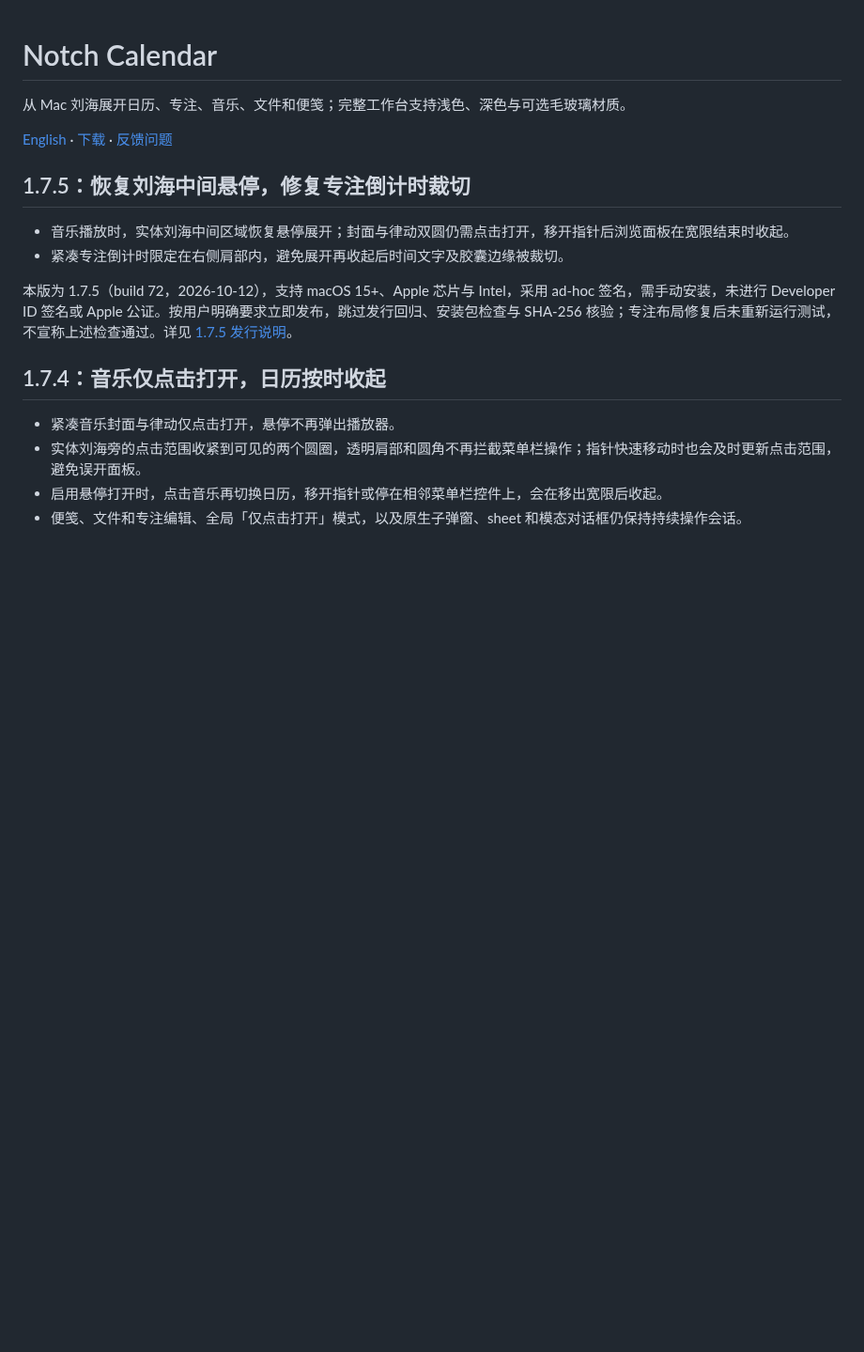
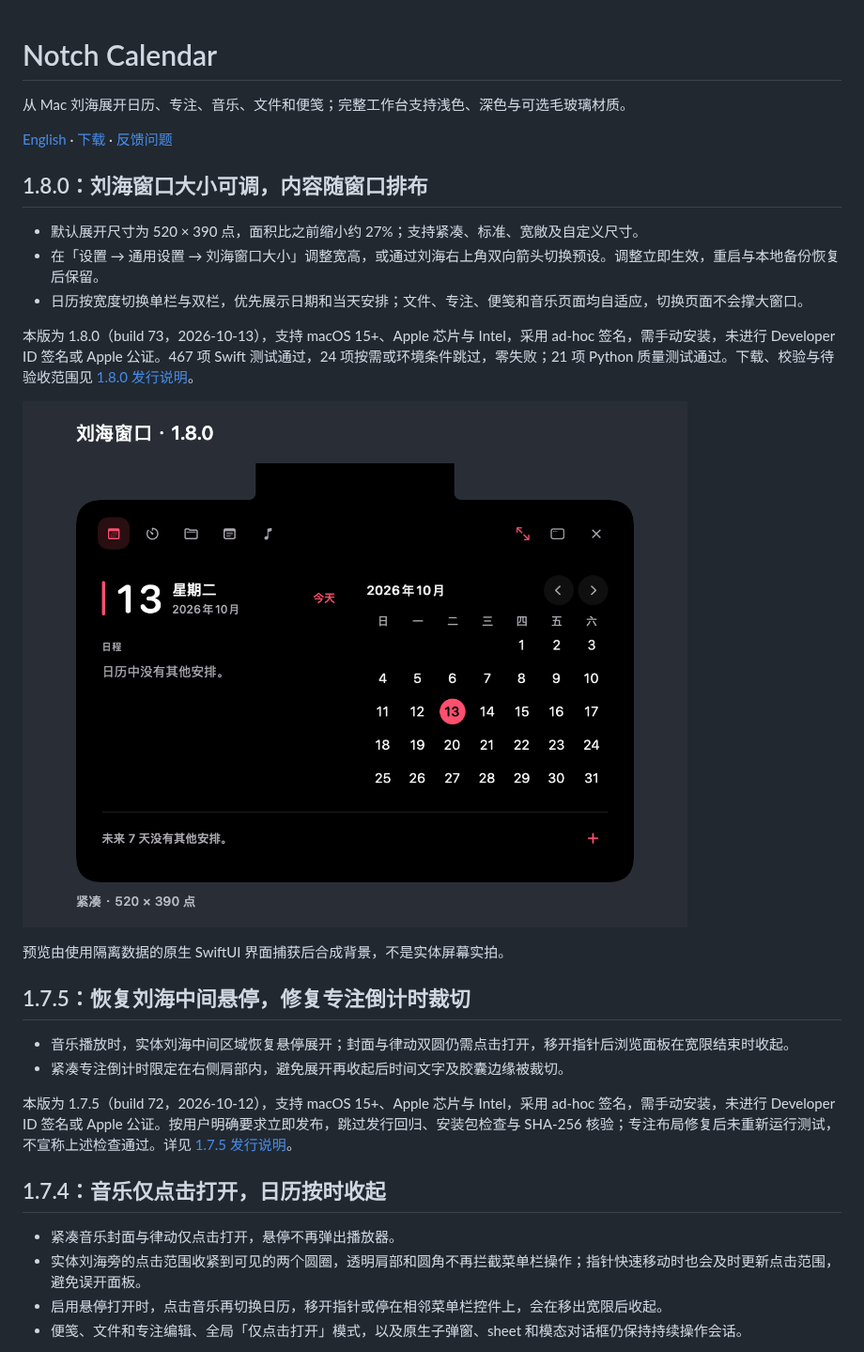
Before and after one commit to GpsLypy/NotchCalendar, a Markdown page: README.md, the part around the change. Shown at 94% size. GitHub-like rendering; pictures changed too: images/notch-size-1.8.0-preview.png (added); blank space fills up the shorter version.

```diff
--- a/README.md
+++ b/README.md
@@ -3,6 +3,18 @@
 从 Mac 刘海展开日历、专注、音乐、文件和便笺；完整工作台支持浅色、深色与可选毛玻璃材质。
 
 [English](README.en.md) · [下载](https://github.com/GpsLypy/NotchCalendar/releases/latest) · [反馈问题](https://github.com/GpsLypy/NotchCalendar/issues)
+
+## 1.8.0：刘海窗口大小可调，内容随窗口排布
+
+- 默认展开尺寸为 520 × 390 点，面积比之前缩小约 27%；支持紧凑、标准、宽敞及自定义尺寸。
+- 在「设置 → 通用设置 → 刘海窗口大小」调整宽高，或通过刘海右上角双向箭头切换预设。调整立即生效，重启与本地备份恢复后保留。
+- 日历按宽度切换单栏与双栏，优先展示日期和当天安排；文件、专注、便笺和音乐页面均自适应，切换页面不会撑大窗口。
+
+本版为 1.8.0（build 73，2026-10-13），支持 macOS 15+、Apple 芯片与 Intel，采用 ad-hoc 签名，需手动安装，未进行 Developer ID 签名或 Apple 公证。467 项 Swift 测试通过，24 项按需或环境条件跳过，零失败；21 项 Python 质量测试通过。下载、校验与待验收范围见 [1.8.0 发行说明](RELEASE_NOTES.md)。
+
+![1.8.0 紧凑尺寸界面预览](images/notch-size-1.8.0-preview.png)
+
+预览由使用隔离数据的原生 SwiftUI 界面捕获后合成背景，不是实体屏幕实拍。
 
 ## 1.7.5：恢复刘海中间悬停，修复专注倒计时裁切
 
```
Also changed, not shown: README.en.md (+12 -0 lines), RELEASE_NOTES.md (+31 -0 lines).
